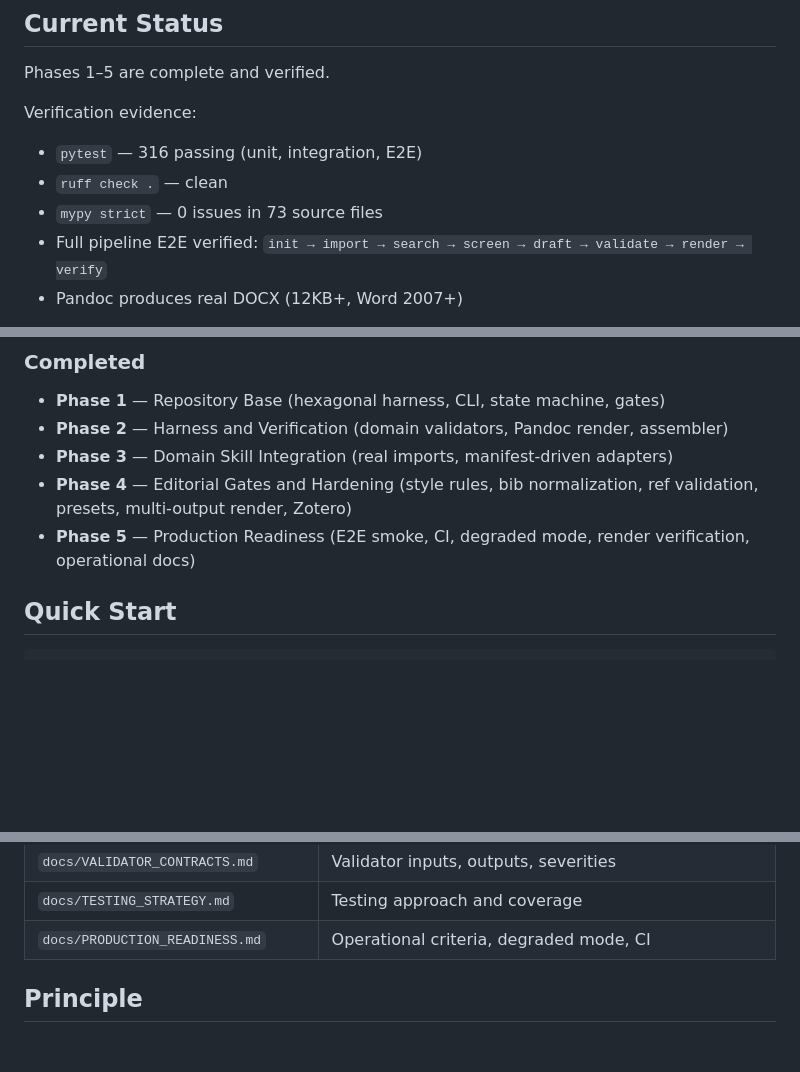
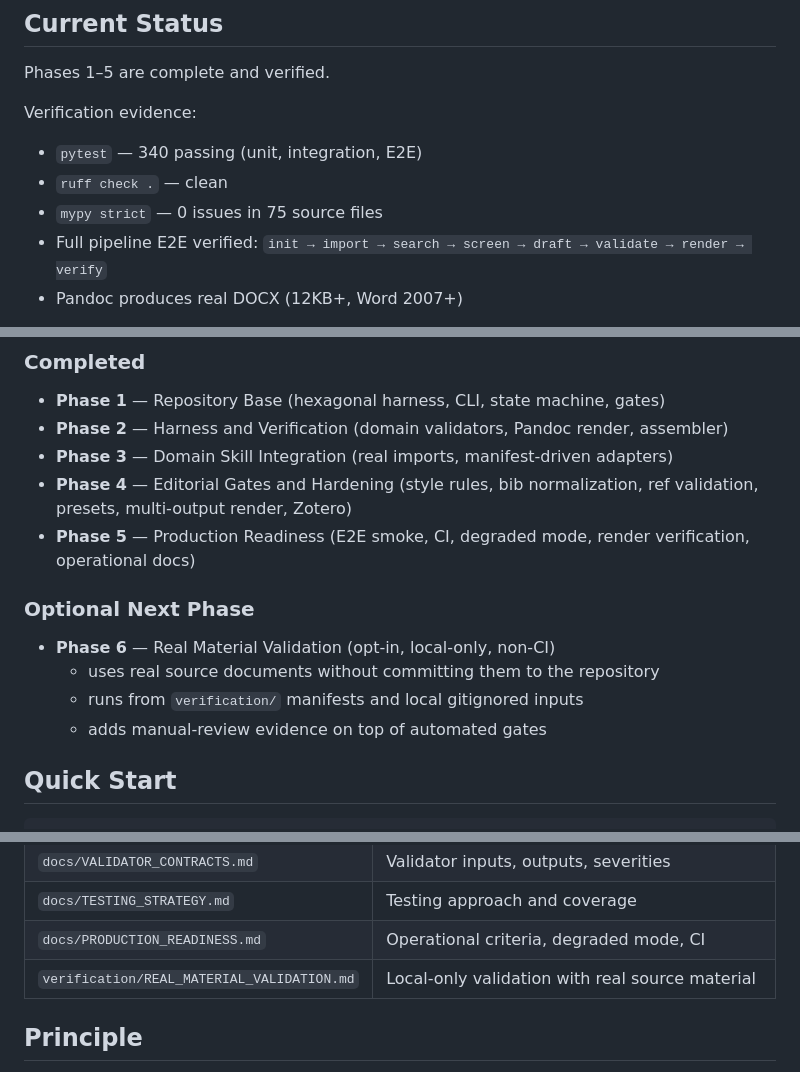
Before and after one commit to fegome90-cmd/paper-writer, a Markdown page: README.md, 3 parts joined by grey strips. Drawn GitHub-style; blank space fills up the shorter version.

Commit message:
docs: update test count to 340 in README and production readiness docs

```diff
--- a/README.md
+++ b/README.md
@@ -8,9 +8,9 @@ Phases 1–5 are complete and verified.
 
 Verification evidence:
 
-- `pytest` — 316 passing (unit, integration, E2E)
+- `pytest` — 340 passing (unit, integration, E2E)
 - `ruff check .` — clean
-- `mypy strict` — 0 issues in 73 source files
+- `mypy strict` — 0 issues in 75 source files
 - Full pipeline E2E verified: `init → import → search → screen → draft → validate → render → verify`
 - Pandoc produces real DOCX (12KB+, Word 2007+)
 
@@ -48,6 +48,13 @@ The repository has:
 - **Phase 3** — Domain Skill Integration (real imports, manifest-driven adapters)
 - **Phase 4** — Editorial Gates and Hardening (style rules, bib normalization, ref validation, presets, multi-output render, Zotero)
 - **Phase 5** — Production Readiness (E2E smoke, CI, degraded mode, render verification, operational docs)
+
+### Optional Next Phase
+
+- **Phase 6** — Real Material Validation (opt-in, local-only, non-CI)
+  - uses real source documents without committing them to the repository
+  - runs from `verification/` manifests and local gitignored inputs
+  - adds manual-review evidence on top of automated gates
 
 ## Quick Start
 
@@ -98,6 +105,7 @@ make verify
 | `docs/VALIDATOR_CONTRACTS.md` | Validator inputs, outputs, severities |
 | `docs/TESTING_STRATEGY.md` | Testing approach and coverage |
 | `docs/PRODUCTION_READINESS.md` | Operational criteria, degraded mode, CI |
+| `verification/REAL_MATERIAL_VALIDATION.md` | Local-only validation with real source material |
 
 ## Principle
 
```
Also changed, not shown: docs/PRODUCTION_READINESS.md (+3 -3 lines).
